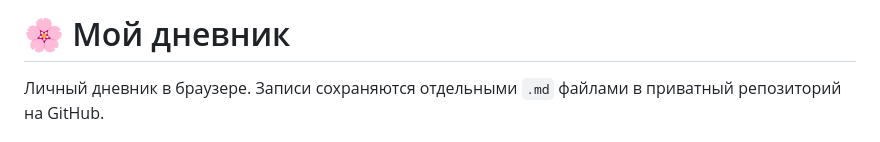
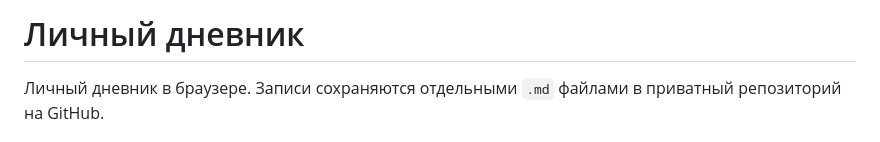
Before and after one commit to nikkon001/dairy, a Markdown page: README.md, the part around the change. Rendered like a GitHub page.

```diff
--- a/README.md
+++ b/README.md
@@ -1,4 +1,4 @@
-# 🌸 Мой дневник
+# Личный дневник
 
 Личный дневник в браузере. Записи сохраняются отдельными `.md` файлами в приватный репозиторий на GitHub.
 
```
